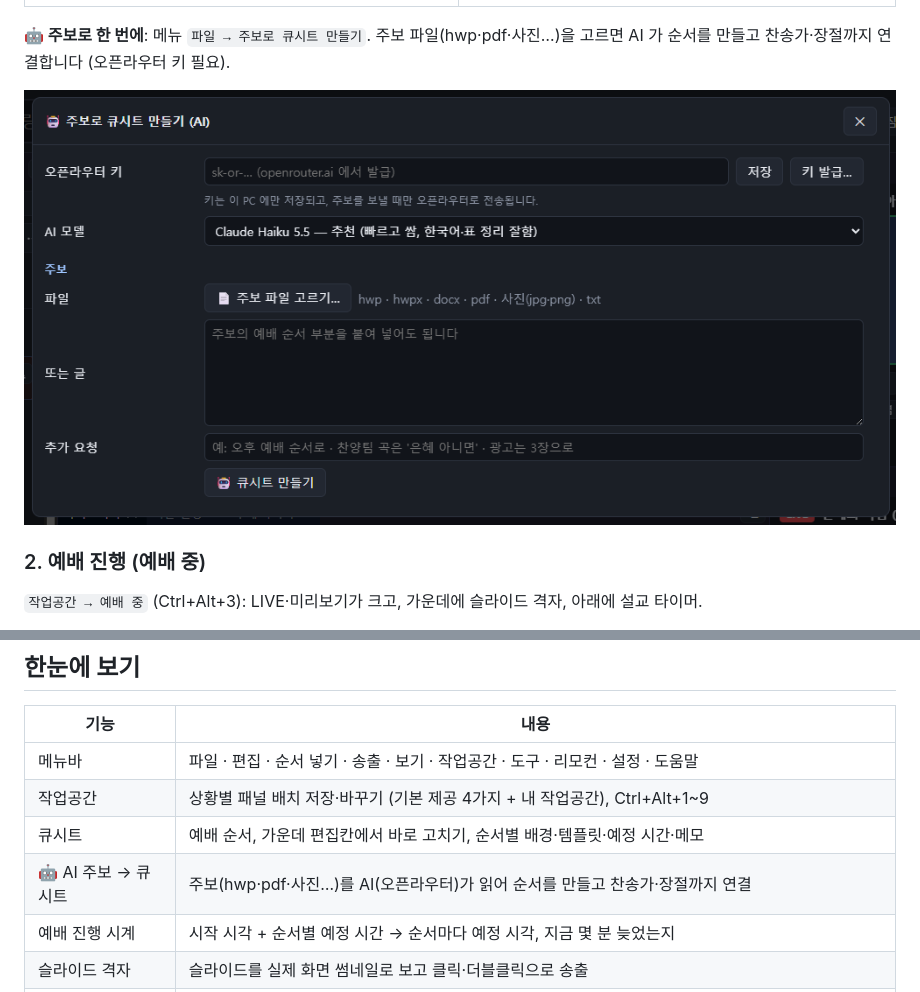
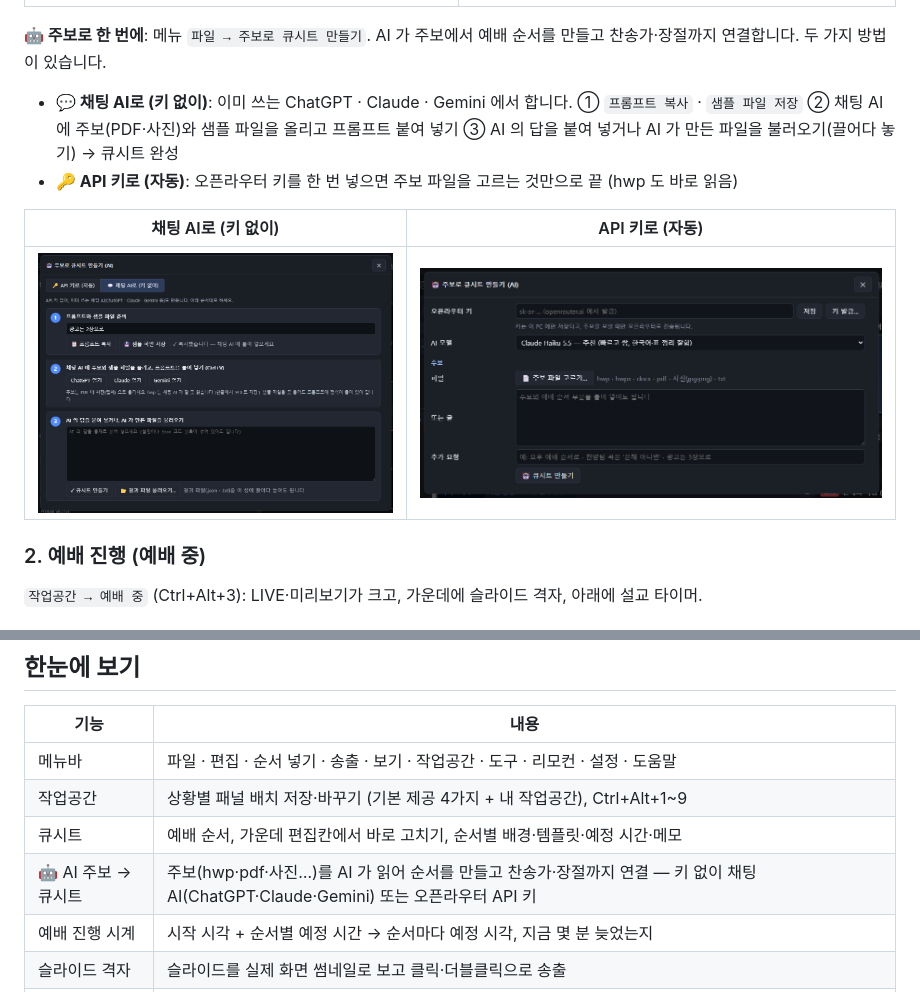
Before and after one commit to hahadark/WorshipCue, a Markdown page: README.md, 2 parts joined by grey strips. GitHub-like rendering; pictures changed too: docs/images/ai-chat.png (added).

```diff
--- a/README.md
+++ b/README.md
@@ -37,9 +37,14 @@
 |---|---|
 | ![라이브러리 이미지](docs/images/library-images.png) | ![오버레이](docs/images/library-overlays.png) |
 
-**🤖 주보로 한 번에**: 메뉴 `파일 → 주보로 큐시트 만들기`. 주보 파일(hwp·pdf·사진…)을 고르면 AI 가 순서를 만들고 찬송가·장절까지 연결합니다 (오픈라우터 키 필요).
+**🤖 주보로 한 번에**: 메뉴 `파일 → 주보로 큐시트 만들기`. AI 가 주보에서 예배 순서를 만들고 찬송가·장절까지 연결합니다. 두 가지 방법이 있습니다.
 
-![AI 주보](docs/images/ai.png)
+- **💬 채팅 AI로 (키 없이)**: 이미 쓰는 ChatGPT · Claude · Gemini 에서 합니다. ① `프롬프트 복사` · `샘플 파일 저장` ② 채팅 AI 에 주보(PDF·사진)와 샘플 파일을 올리고 프롬프트 붙여 넣기 ③ AI 의 답을 붙여 넣거나 AI 가 만든 파일을 불러오기(끌어다 놓기) → 큐시트 완성
+- **🔑 API 키로 (자동)**: 오픈라우터 키를 한 번 넣으면 주보 파일을 고르는 것만으로 끝 (hwp 도 바로 읽음)
+
+| 채팅 AI로 (키 없이) | API 키로 (자동) |
+|---|---|
+| ![채팅 AI](docs/images/ai-chat.png) | ![AI 주보](docs/images/ai.png) |
 
 ### 2. 예배 진행 (예배 중)
 
@@ -123,7 +128,7 @@
 | 메뉴바 | 파일 · 편집 · 순서 넣기 · 송출 · 보기 · 작업공간 · 도구 · 리모컨 · 설정 · 도움말 |
 | 작업공간 | 상황별 패널 배치 저장·바꾸기 (기본 제공 4가지 + 내 작업공간), Ctrl+Alt+1~9 |
 | 큐시트 | 예배 순서, 가운데 편집칸에서 바로 고치기, 순서별 배경·템플릿·예정 시간·메모 |
-| 🤖 AI 주보 → 큐시트 | 주보(hwp·pdf·사진…)를 AI(오픈라우터)가 읽어 순서를 만들고 찬송가·장절까지 연결 |
+| 🤖 AI 주보 → 큐시트 | 주보(hwp·pdf·사진…)를 AI 가 읽어 순서를 만들고 찬송가·장절까지 연결 — 키 없이 채팅 AI(ChatGPT·Claude·Gemini) 또는 오픈라우터 API 키 |
 | 예배 진행 시계 | 시작 시각 + 순서별 예정 시간 → 순서마다 예정 시각, 지금 몇 분 늦었는지 |
 | 슬라이드 격자 | 슬라이드를 실제 화면 썸네일로 보고 클릭·더블클릭으로 송출 |
 | ✏ 슬라이드 편집 | FreeShow 방식: 글상자 끌어 옮기기·크기, 화면에서 바로 글 고치기, 글상자·그림·도형 덧붙이기, 슬라이드별·공통 꾸미기 |
```
Also changed, not shown: docs/사용자설명서.md (+17 -0 lines), 5 other files.
